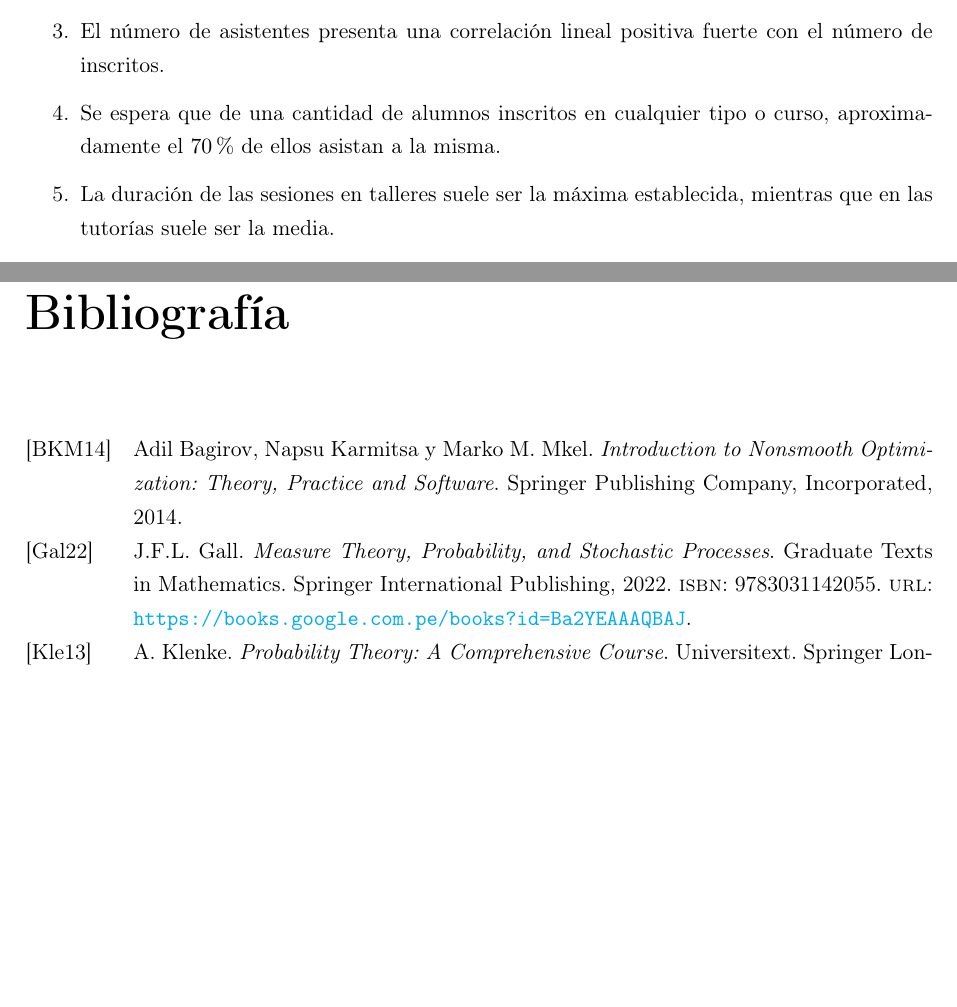
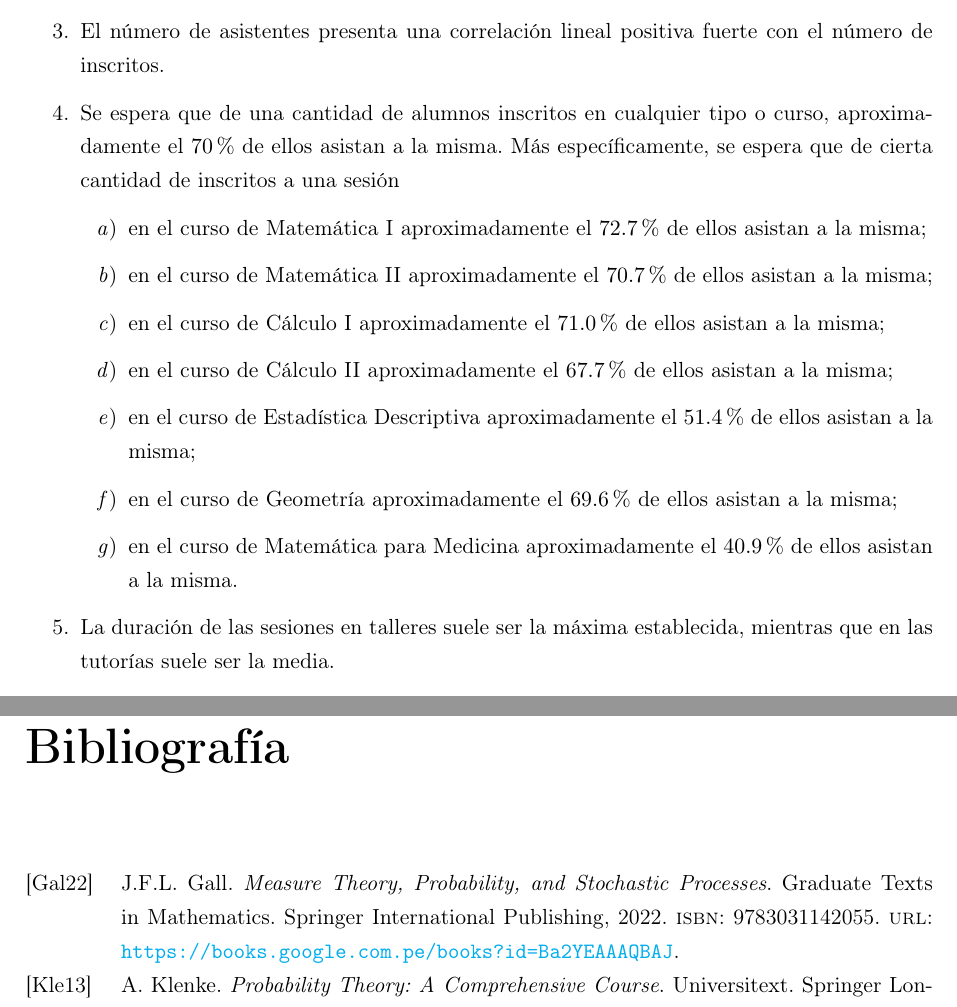
Before and after one commit to OneDividedByX/EDA---Registered-Attendants, a LaTeX thesis (main.tex, which reads Bibliography.bib): two parts of pages 48 and 56 of 56, joined at a grey line, cut so that both start at the same text, the shorter picture padded with empty space. Compiled offline with pdfLaTeX.

Commit message:
4th conclusion mod

```diff
--- a/Bibliography.bib
+++ b/Bibliography.bib
@@ -29,12 +29,6 @@
   url    = {https://www.utstat.toronto.edu/~brunner/oldclass/appliedf11/handouts/2101f11RandomVectorsMVN.pdf}
 }
 
-@book{Makela,
-  author    = {Bagirov, Adil and Karmitsa, Napsu and Mkel, Marko M.},
-  title     = {Introduction to Nonsmooth Optimization: Theory, Practice and Software},
-  year      = {2014},
-  publisher = {Springer Publishing Company, Incorporated}
-}
 
 @book{gall2022measure,
   title     = {Measure Theory, Probability, and Stochastic Processes},
--- a/main.tex
+++ b/main.tex
@@ -1043,7 +1043,16 @@
             \item Se asignan equitativamente sesiones de tutoría y taller.
             \item La cantidad de inscritos y participantes en talleres es mayor a la cantidad de inscritos y participantes en tutorías.
             \item El número de asistentes presenta una correlación lineal positiva fuerte con el número de inscritos.
-            \item Se espera que de una cantidad de alumnos inscritos en cualquier tipo o curso, aproximadamente el $70\%$ de ellos asistan a la misma.
+            \item Se espera que de una cantidad de alumnos inscritos en cualquier tipo o curso, aproximadamente el $70\%$ de ellos asistan a la misma. Más específicamente, se espera que de cierta cantidad de inscritos a una sesión
+            \begin{enumerate}
+                \item en el curso de Matemática I aproximadamente el $72.7\%$ de ellos asistan a la misma;
+                \item en el curso de Matemática II aproximadamente el $70.7\%$ de ellos asistan a la misma;
+                \item en el curso de Cálculo I aproximadamente el $71.0\%$ de ellos asistan a la misma;
+                \item en el curso de Cálculo II aproximadamente el $67.7\%$ de ellos asistan a la misma;
+                \item en el curso de Estadística Descriptiva aproximadamente el $51.4\%$ de ellos asistan a la misma;
+                \item en el curso de Geometría aproximadamente el $69.6\%$ de ellos asistan a la misma;
+                \item en el curso de Matemática para Medicina aproximadamente el $40.9\%$ de ellos asistan a la misma.
+            \end{enumerate}
             \item La duración de las sesiones en talleres suele ser la máxima establecida, mientras que en las tutorías suele ser la media.
             \item La puntualidad mantiene su distribución aproximadamente igual en talleres y tutorías.
         \end{enumerate}
```
Also changed, not shown: main.bbl, main.pdf, 5 other files.
